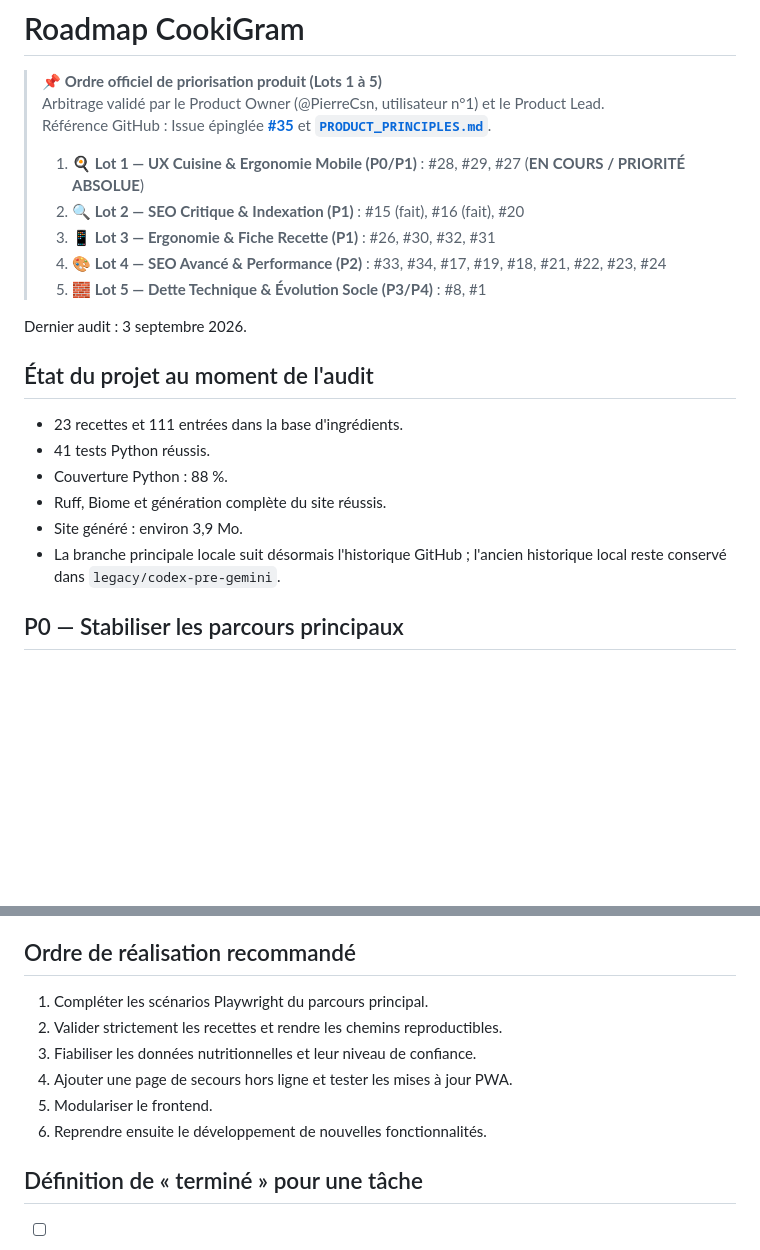
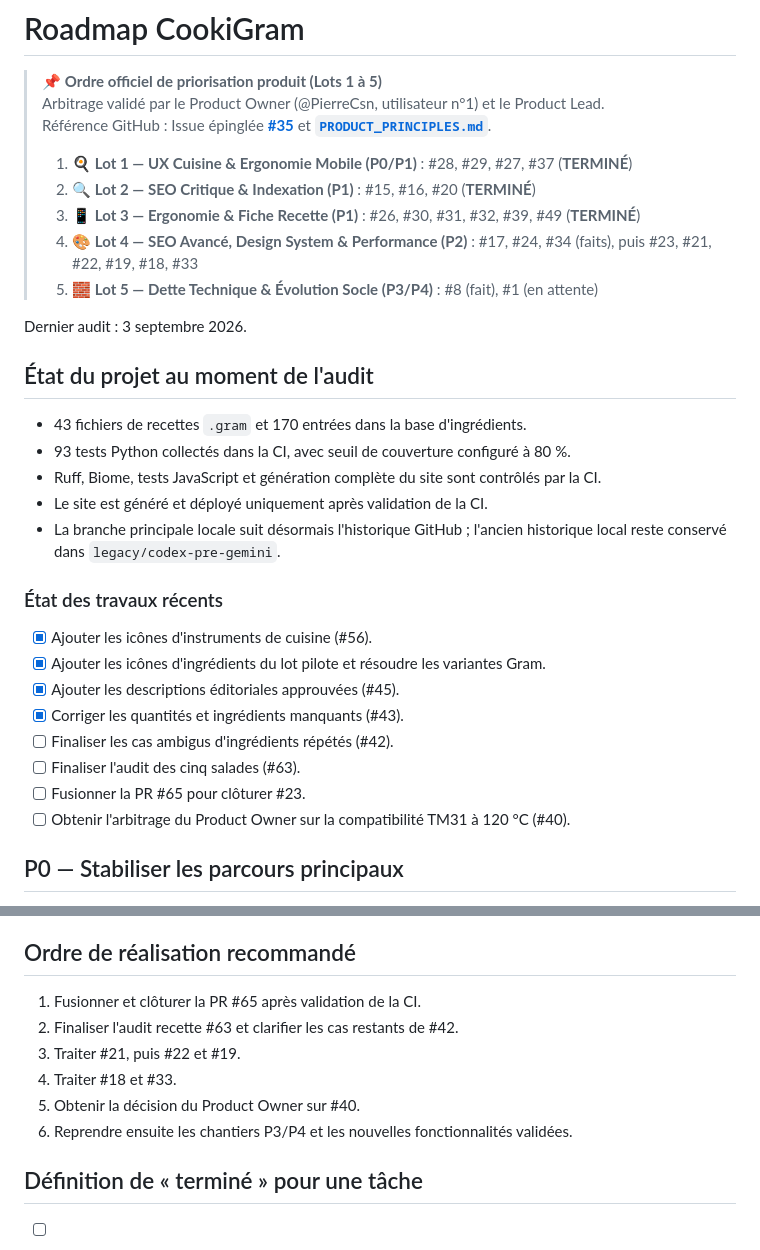
Before and after one commit to PierreCsn/cookigram, a Markdown page: TODO.md, 2 parts joined by grey strips. GitHub-like rendering; blank space fills up the shorter version.

Commit message:
docs(roadmap): synchroniser le todo avec les issues

```diff
--- a/TODO.md
+++ b/TODO.md
@@ -4,24 +4,34 @@
 > Arbitrage validé par le Product Owner (@PierreCsn, utilisateur n°1) et le Product Lead.
 > Référence GitHub : Issue épinglée **[#35](https://github.com/PierreCsn/cookigram/issues/35)** et **[`PRODUCT_PRINCIPLES.md`](PRODUCT_PRINCIPLES.md)**.
 >
-> 1. 🍳 **Lot 1 — UX Cuisine & Ergonomie Mobile (P0/P1)** : #28, #29, #27 (**EN COURS / PRIORITÉ ABSOLUE**)
-> 2. 🔍 **Lot 2 — SEO Critique & Indexation (P1)** : #15 (fait), #16 (fait), #20
-> 3. 📱 **Lot 3 — Ergonomie & Fiche Recette (P1)** : #26, #30, #32, #31
-> 4. 🎨 **Lot 4 — SEO Avancé & Performance (P2)** : #33, #34, #17, #19, #18, #21, #22, #23, #24
-> 5. 🧱 **Lot 5 — Dette Technique & Évolution Socle (P3/P4)** : #8, #1
+> 1. 🍳 **Lot 1 — UX Cuisine & Ergonomie Mobile (P0/P1)** : #28, #29, #27, #37 (**TERMINÉ**)
+> 2. 🔍 **Lot 2 — SEO Critique & Indexation (P1)** : #15, #16, #20 (**TERMINÉ**)
+> 3. 📱 **Lot 3 — Ergonomie & Fiche Recette (P1)** : #26, #30, #31, #32, #39, #49 (**TERMINÉ**)
+> 4. 🎨 **Lot 4 — SEO Avancé, Design System & Performance (P2)** : #17, #24, #34 (faits), puis #23, #21, #22, #19, #18, #33
+> 5. 🧱 **Lot 5 — Dette Technique & Évolution Socle (P3/P4)** : #8 (fait), #1 (en attente)
 
 Dernier audit : 3 septembre 2026.
 
 ## État du projet au moment de l'audit
 
 
-- 23 recettes et 111 entrées dans la base d'ingrédients.
-- 41 tests Python réussis.
-- Couverture Python : 88 %.
-- Ruff, Biome et génération complète du site réussis.
-- Site généré : environ 3,9 Mo.
+- 43 fichiers de recettes `.gram` et 170 entrées dans la base d'ingrédients.
+- 93 tests Python collectés dans la CI, avec seuil de couverture configuré à 80 %.
+- Ruff, Biome, tests JavaScript et génération complète du site sont contrôlés par la CI.
+- Le site est généré et déployé uniquement après validation de la CI.
 - La branche principale locale suit désormais l'historique GitHub ; l'ancien
   historique local reste conservé dans `legacy/codex-pre-gemini`.
+
+### État des travaux récents
+
+- [x] Ajouter les icônes d'instruments de cuisine (#56).
+- [x] Ajouter les icônes d'ingrédients du lot pilote et résoudre les variantes Gram.
+- [x] Ajouter les descriptions éditoriales approuvées (#45).
+- [x] Corriger les quantités et ingrédients manquants (#43).
+- [ ] Finaliser les cas ambigus d'ingrédients répétés (#42).
+- [ ] Finaliser l'audit des cinq salades (#63).
+- [ ] Fusionner la PR #65 pour clôturer #23.
+- [ ] Obtenir l'arbitrage du Product Owner sur la compatibilité TM31 à 120 °C (#40).
 
 ## P0 — Stabiliser les parcours principaux
 
@@ -206,12 +216,12 @@ Dernier audit : 3 septembre 2026.
 
 ## Ordre de réalisation recommandé
 
-1. Compléter les scénarios Playwright du parcours principal.
-2. Valider strictement les recettes et rendre les chemins reproductibles.
-3. Fiabiliser les données nutritionnelles et leur niveau de confiance.
-4. Ajouter une page de secours hors ligne et tester les mises à jour PWA.
-5. Modulariser le frontend.
-6. Reprendre ensuite le développement de nouvelles fonctionnalités.
+1. Fusionner et clôturer la PR #65 après validation de la CI.
+2. Finaliser l'audit recette #63 et clarifier les cas restants de #42.
+3. Traiter #21, puis #22 et #19.
+4. Traiter #18 et #33.
+5. Obtenir la décision du Product Owner sur #40.
+6. Reprendre ensuite les chantiers P3/P4 et les nouvelles fonctionnalités validées.
 
 ## Définition de « terminé » pour une tâche
 
```
